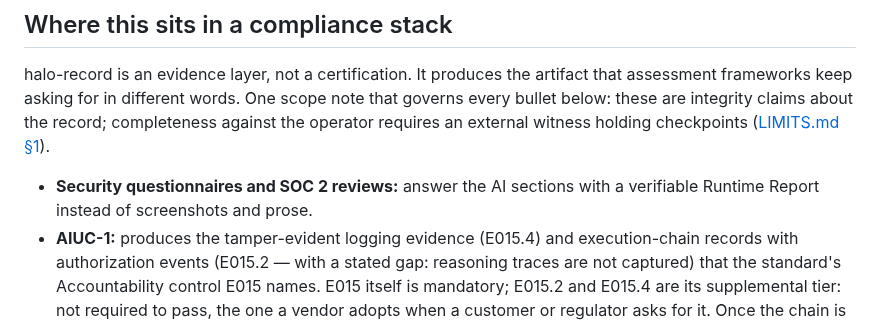
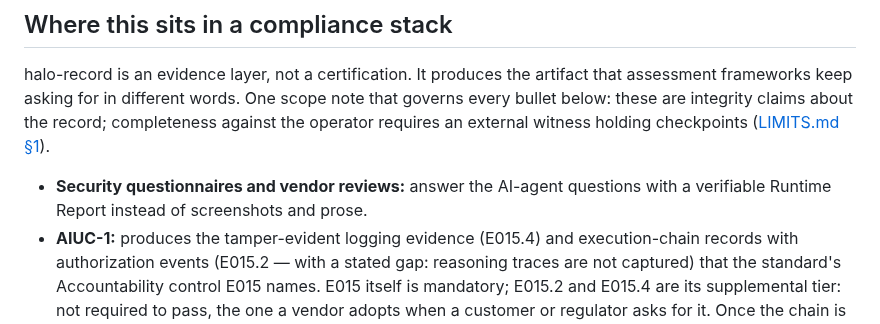
Before and after one commit to bkuan001/halo-record, a Markdown page: README.md, the part around one of its changes. GitHub-like rendering.

Commit message:
Clarify where the Runtime Report answers questionnaire questions
Co-Authored-By: Claude Fable 5.1 <noreply@anthropic.com>
Claude-Session: https://claude.ai/code/session_011B9HtsG2HcaamqVesLXRxg

```diff
--- a/README.md
+++ b/README.md
@@ -343,7 +343,7 @@ were — a count, never their content.
 
 halo-record is an evidence layer, not a certification. It produces the artifact that assessment frameworks keep asking for in different words. One scope note that governs every bullet below: these are integrity claims about the record; completeness against the operator requires an external witness holding checkpoints ([LIMITS.md §1](https://github.com/bkuan001/halo-record/blob/main/LIMITS.md)).
 
-- **Security questionnaires and SOC 2 reviews:** answer the AI sections with a verifiable Runtime Report instead of screenshots and prose.
+- **Security questionnaires and vendor reviews:** answer the AI-agent questions with a verifiable Runtime Report instead of screenshots and prose.
 - **AIUC-1:** produces the tamper-evident logging evidence (E015.4) and execution-chain records with authorization events (E015.2 — with a stated gap: reasoning traces are not captured) that the standard's Accountability control E015 names. E015 itself is mandatory; E015.2 and E015.4 are its supplemental tier: not required to pass, the one a vendor adopts when a customer or regulator asks for it. Once the chain is anchored to a witness the relying party has reason to trust — a witness the operator runs itself does not provide this — that's a continuously witnessed chain rather than one reconstructed at audit time (what entered the chain is still bounded by the capture surface). A control-by-control evidence mapping, including what's deliberately out of scope, is in [`AIUC.md`](https://github.com/bkuan001/halo-record/blob/main/AIUC.md).
 - **OWASP Top 10 for Agentic Applications 2026:** eight of the ten threats map to deterministic policy rules over the record, two are marked out of scope with reasons, and the pack ships in the package, runnable by name (`halo policy chain.jsonl owasp-starter`). An approximate community mapping, not an official OWASP artifact. See [`OWASP.md`](https://github.com/bkuan001/halo-record/blob/main/OWASP.md).
 - **AARM (CSA):** produces the tamper-evident action receipt AARM specifies — R5, and the sealing half of R6 (identity is sealed into the hash, not cryptographically authenticated). halo-record is the receipt layer; pair it with an enforcement gateway for a full AARM system. See [`AARM.md`](https://github.com/bkuan001/halo-record/blob/main/AARM.md).
```
Also changed, not shown: other parts of README.md (+1 -1 lines).
